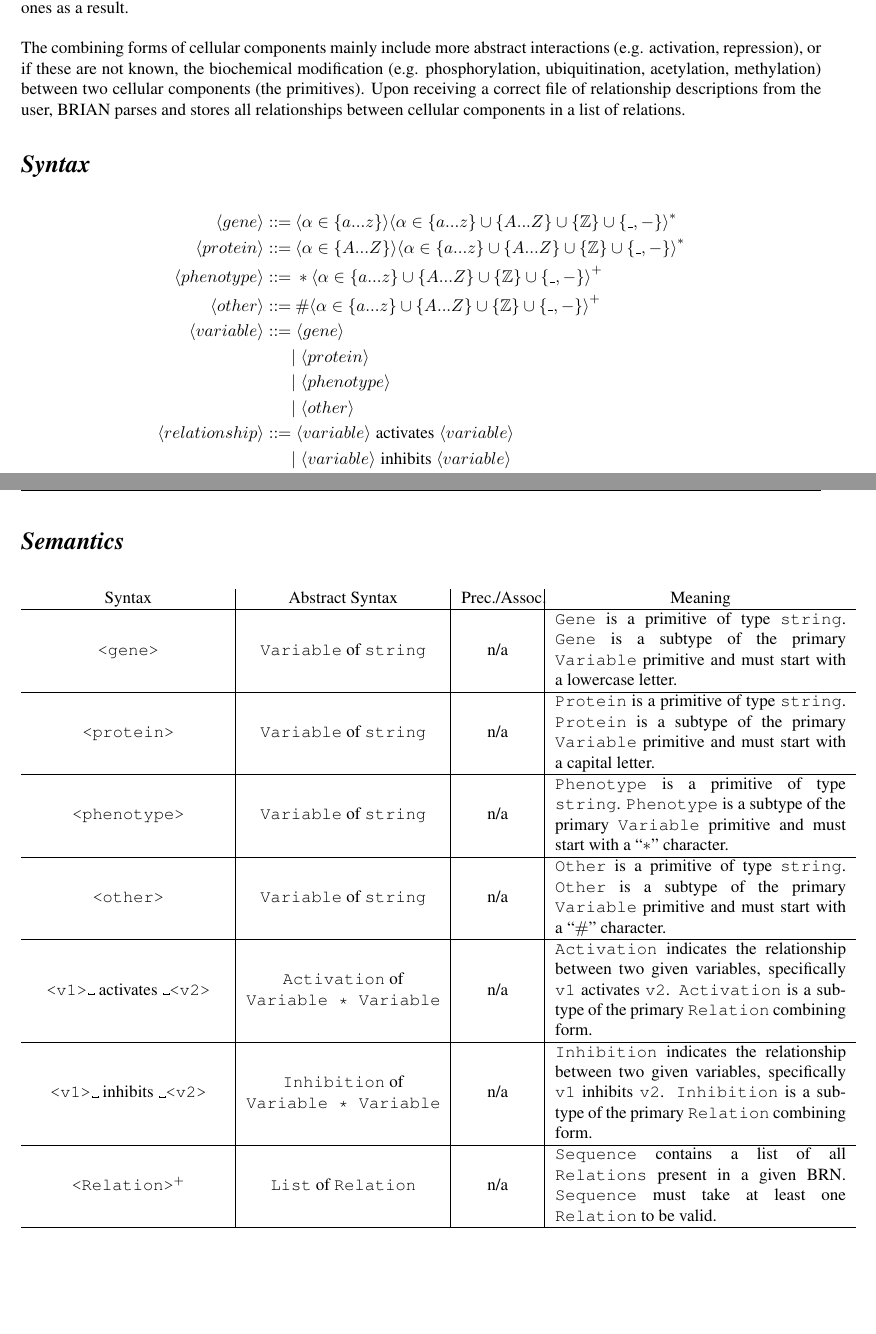
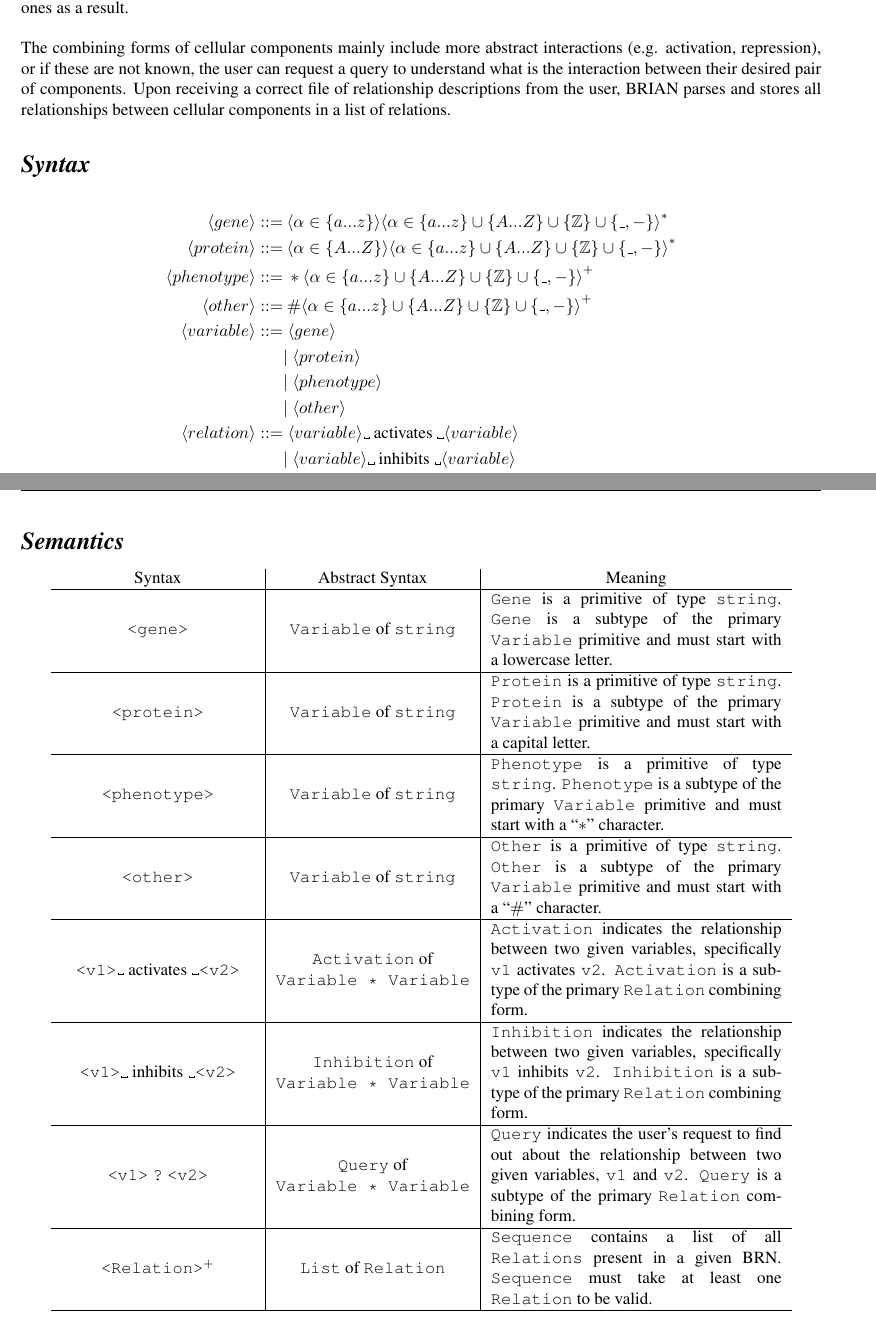
Before and after one commit to dbarowy/BRIAN, a LaTeX document (docs/specification.tex): two parts of pages 3 and 4 of 7, joined at a grey line, cut so that both start at the same text, the shorter picture padded with empty space. Compiled offline with pdfLaTeX; a LaTeX package or settings file that is missing is left out.

Commit message:
docs changed

```diff
--- a/docs/specification.tex
+++ b/docs/specification.tex
@@ -130,7 +130,7 @@ Sample Program $\#3$:
 \section*{\textit{Language Concepts}}
 A typical user is expected to be familiar with cellular components, such as proteins, genes and phenotypes, which serve as primitives for BRIAN. When the user inputs a text file describing observed relationships between components, BRIAN constructs a fitting BRN and infers new relationships between the variables. In essence, BRIAN’s evaluator is designed to consider all possible combinations between the identified primitives and offer any new found ones as a result.\\
 
-The combining forms of cellular components mainly include more abstract interactions (e.g. activation, repression), or if these are not known, the biochemical modification (e.g. phosphorylation, ubiquitination, acetylation, methylation) between two cellular components (the primitives). Upon receiving a correct file of relationship descriptions from the user, BRIAN parses and stores all relationships between cellular components in a list of relations.
+The combining forms of cellular components mainly include more abstract interactions (e.g. activation, repression), or if these are not known, the user can request a query to understand what is the interaction between their desired pair of components. Upon receiving a correct file of relationship descriptions from the user, BRIAN parses and stores all relationships between cellular components in a list of relations.
 
 \section*{\textit{Syntax}}
 \begin{align*}
@@ -142,9 +142,10 @@ The combining forms of cellular components mainly include more abstract interact
 & | \; \langle protein \rangle \; \\
 & | \; \langle phenotype \rangle \; \\
 & | \; \langle other \rangle \\
-\langle relationship \rangle ::=&
-\; \langle variable \rangle \; \mbox{activates} \; \langle variable \rangle \\
-& | \; \langle variable \rangle \; \mbox{inhibits} \; \langle variable \rangle \\
+\langle relation \rangle ::=&
+\; \langle variable \rangle \textvisiblespace \: \mbox{activates} \: \textvisiblespace \langle variable \rangle \\
+& | \; \langle variable \rangle \textvisiblespace \: \mbox{inhibits} \: \textvisiblespace \langle variable \rangle \\
+& | \; \langle variable \rangle \: ? \: \langle variable \rangle \\
 \langle sequence \rangle ::=& \: {\langle relationship \rangle}^{+}
 \end{align*}
 \vspace{8cm}
@@ -153,22 +154,24 @@ The combining forms of cellular components mainly include more abstract interact
 \section*{\textit{Semantics}}
 
 \begin{center}
-\begin{tabular}{ M{4cm}|M{4cm}|M{1.5cm}|m{6cm} }
- Syntax & Abstract Syntax & Prec./Assoc. & \centering\arraybackslash Meaning \\
+\begin{tabular}{ M{4cm}|M{4cm}|m{6cm} }
+ Syntax & Abstract Syntax & \centering\arraybackslash Meaning \\
  \hline
-  \verb|<gene>| & \verb|Variable| of \verb|string| & n/a  &\verb|Gene| is a primitive of type \verb|string|. \verb|Gene| is a subtype of the primary \verb|Variable| primitive and must start with a lowercase letter. \\
+  \verb|<gene>| & \verb|Variable| of \verb|string| &\verb|Gene| is a primitive of type \verb|string|. \verb|Gene| is a subtype of the primary \verb|Variable| primitive and must start with a lowercase letter. \\
  \hline
- \verb|<protein>| & \verb|Variable| of \verb|string| & n/a  &\verb|Protein| is a primitive of type \verb|string|. \verb|Protein| is a subtype of the primary \verb|Variable| primitive and must start with a capital letter. \\
+ \verb|<protein>| & \verb|Variable| of \verb|string| &\verb|Protein| is a primitive of type \verb|string|. \verb|Protein| is a subtype of the primary \verb|Variable| primitive and must start with a capital letter. \\
  \hline
- \verb|<phenotype>| & \verb|Variable| of \verb|string| & n/a  &\verb|Phenotype| is a primitive of type \verb|string|. \verb|Phenotype| is a subtype of the primary \verb|Variable| primitive and must start with a “$*$” character. \\
+ \verb|<phenotype>| & \verb|Variable| of \verb|string| &\verb|Phenotype| is a primitive of type \verb|string|. \verb|Phenotype| is a subtype of the primary \verb|Variable| primitive and must start with a “$*$” character. \\
  \hline
- \verb|<other>| & \verb|Variable| of \verb|string| & n/a  &\verb|Other| is a primitive of type \verb|string|. \verb|Other| is a subtype of the primary \verb|Variable| primitive and must start with a “$\#$” character. \\
+ \verb|<other>| & \verb|Variable| of \verb|string| &\verb|Other| is a primitive of type \verb|string|. \verb|Other| is a subtype of the primary \verb|Variable| primitive and must start with a “$\#$” character. \\
  \hline
-  \verb|<v1>␣| activates \verb|␣<v2>| & \verb|Activation| of \verb|Variable * Variable|& n/a & \verb|Activation| indicates the relationship between two given variables, specifically \verb|v1| activates \verb|v2|. \verb|Activation| is a subtype of the primary \verb|Relation| combining form.\\
+  \verb|<v1>␣| activates \verb|␣<v2>| & \verb|Activation| of \verb|Variable * Variable| & \verb|Activation| indicates the relationship between two given variables, specifically \verb|v1| activates \verb|v2|. \verb|Activation| is a subtype of the primary \verb|Relation| combining form.\\
  \hline
- \verb|<v1>␣| inhibits \verb|␣<v2>| & \verb|Inhibition| of \verb|Variable * Variable|& n/a & \verb|Inhibition| indicates the relationship between two given variables, specifically \verb|v1| inhibits \verb|v2|. \verb|Inhibition| is a subtype of the primary \verb|Relation| combining form.\\
+ \verb|<v1>␣| inhibits \verb|␣<v2>| & \verb|Inhibition| of \verb|Variable * Variable| & \verb|Inhibition| indicates the relationship between two given variables, specifically \verb|v1| inhibits \verb|v2|. \verb|Inhibition| is a subtype of the primary \verb|Relation| combining form.\\
  \hline
- \verb|<Relation>|$^+$ & \verb|List| of \verb|Relation| & n/a & \verb|Sequence| contains a list of all \verb|Relations| present in a given BRN. \verb|Sequence| must take at least one \verb|Relation| to be valid.\\
+ \verb|<v1>| \verb|?| \verb|<v2>| & \verb|Query| of \verb|Variable * Variable| & \verb|Query| indicates the user's request to find out about the relationship between two given variables, \verb|v1| and \verb|v2|. \verb|Query| is a subtype of the primary \verb|Relation| combining form.\\
+ \hline
+ \verb|<Relation>|$^+$ & \verb|List| of \verb|Relation| & \verb|Sequence| contains a list of all \verb|Relations| present in a given BRN. \verb|Sequence| must take at least one \verb|Relation| to be valid.\\
  \hline
 \end{tabular}
 \end{center}
```
